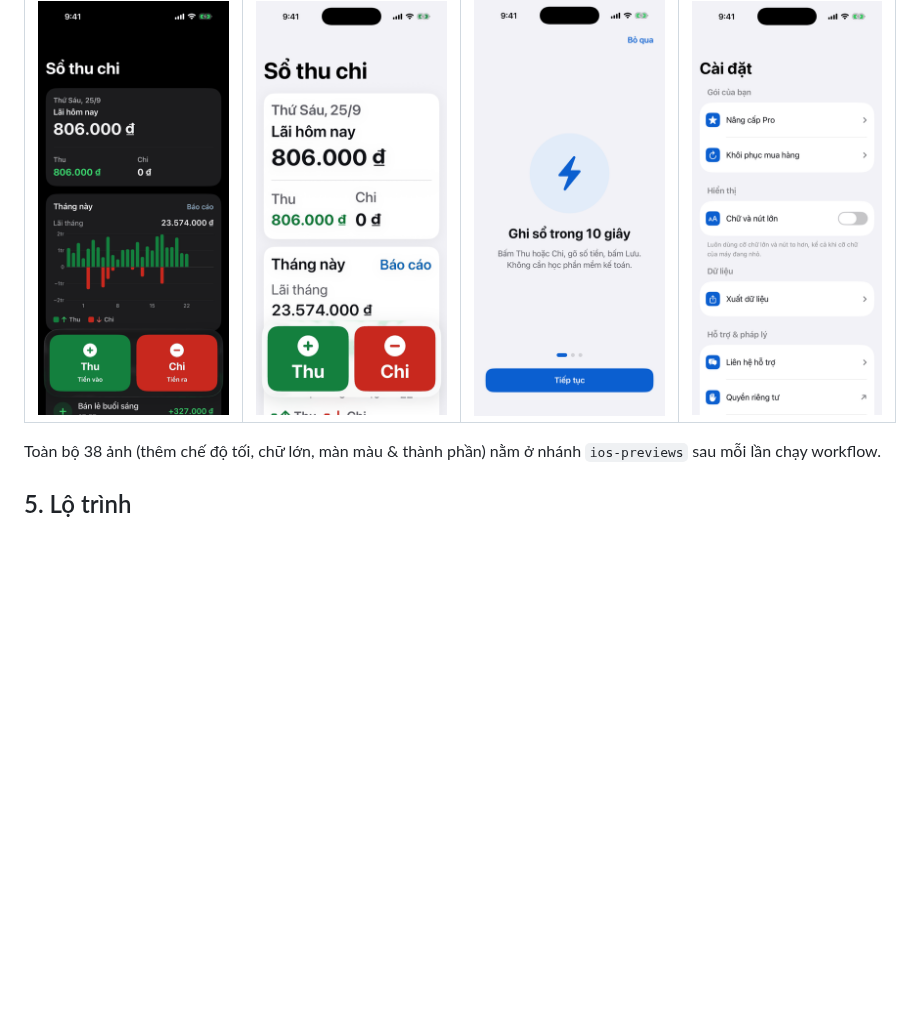
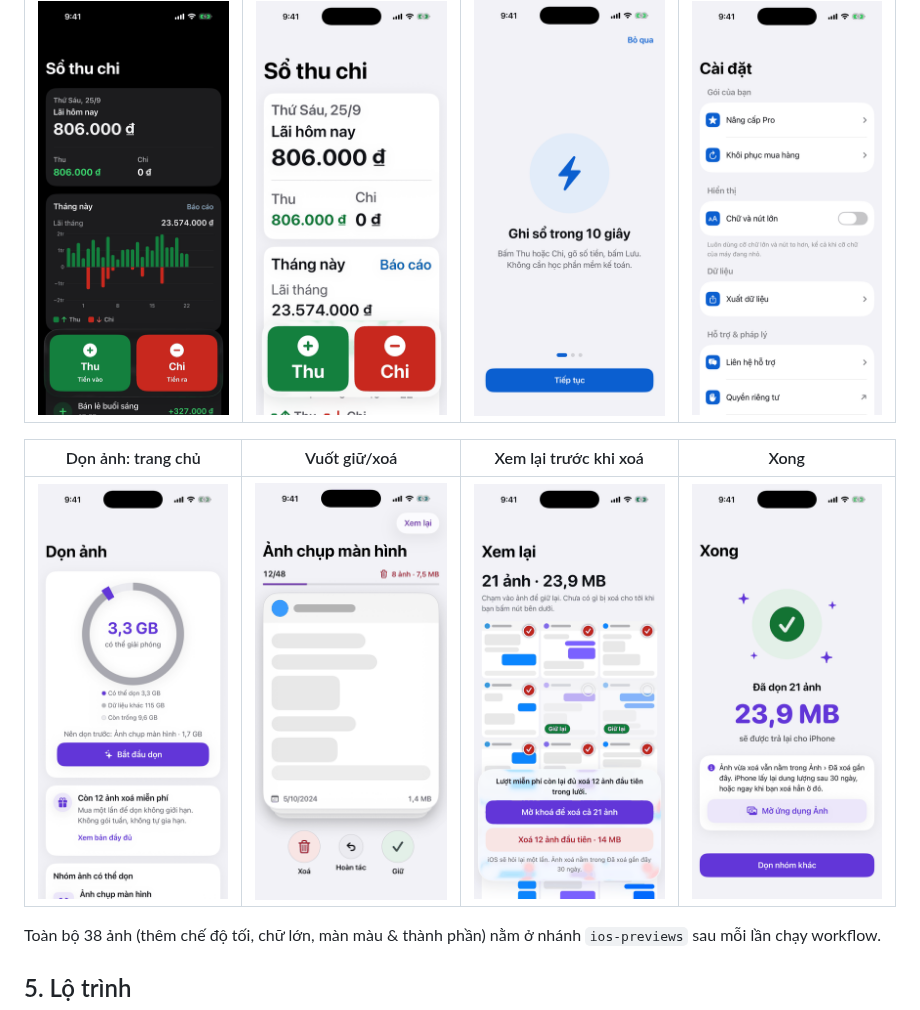
Before and after one commit to vohoailinh90/Automation-UI-Kit, a Markdown page: ios/README.md, the part around the change. Rendered like a GitHub page; pictures changed too: ios/docs/screenshots/cleaner-done.light.png (added), ios/docs/screenshots/cleaner-home.light.png (added), ios/docs/screenshots/cleaner-review.light.png (added); blank space fills up the shorter version.

Commit message:
Cleaner README: four screenshots from the simulator
The home, swipe, review and done screens, rendered by the "iOS previews"
workflow on fb324e9 (iPhone 17 Pro) and shrunk to 390 px like the ledger
shots (201 KB in total).

Co-Authored-By: Claude Opus 5.5 <noreply@anthropic.com>
Claude-Session: https://claude.ai/code/session_017SqZFe7MJiZeRp26ra9wFc

```diff
--- a/ios/README.md
+++ b/ios/README.md
@@ -387,6 +387,10 @@ Chụp từ simulator iPhone 17 Pro (iOS 26.5, Xcode 26.6) bằng workflow **iOS
 | --- | --- | --- | --- |
 | <img src="docs/screenshots/ledger-home.dark.png" width="200" alt="Trang chủ sổ ở chế độ tối"> | <img src="docs/screenshots/ledger-home.large-text.png" width="200" alt="Trang chủ sổ ở cỡ chữ trợ năng lớn"> | <img src="docs/screenshots/onboarding.light.png" width="200" alt="Màn hình giới thiệu: ghi sổ trong 10 giây"> | <img src="docs/screenshots/settings.light.png" width="200" alt="Cài đặt: gói, chữ lớn, dữ liệu, hỗ trợ"> |
 
+| Dọn ảnh: trang chủ | Vuốt giữ/xoá | Xem lại trước khi xoá | Xong |
+| --- | --- | --- | --- |
+| <img src="docs/screenshots/cleaner-home.light.png" width="200" alt="Trang chủ dọn ảnh: vòng dung lượng, 3,3 GB có thể giải phóng, nên dọn trước ảnh chụp màn hình, còn 12 ảnh xoá miễn phí"> | <img src="docs/screenshots/cleaner-swipe.light.png" width="200" alt="Vuốt giữ hoặc xoá: tiến độ 12/48, thẻ ảnh chụp màn hình với hai thẻ ló phía sau, nút Xoá, Hoàn tác, Giữ"> | <img src="docs/screenshots/cleaner-review.light.png" width="200" alt="Xem lại: 21 ảnh, 23,9 MB, lưới ảnh sẽ xoá có hai ảnh giữ lại, nút mở khoá và nút xoá 12 ảnh đầu tiên"> | <img src="docs/screenshots/cleaner-done.light.png" width="200" alt="Xong: đã dọn 21 ảnh, 23,9 MB, lời giải thích về Đã xoá gần đây và nút mở ứng dụng Ảnh"> |
+
 Toàn bộ 38 ảnh (thêm chế độ tối, chữ lớn, màn màu & thành phần) nằm ở nhánh `ios-previews` sau mỗi lần chạy workflow.
 
 ## 5. Lộ trình
```
